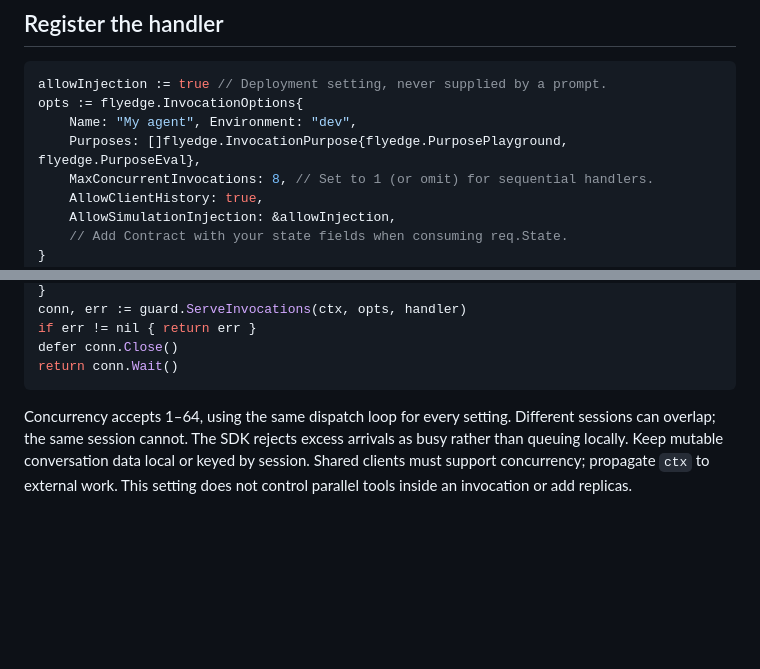
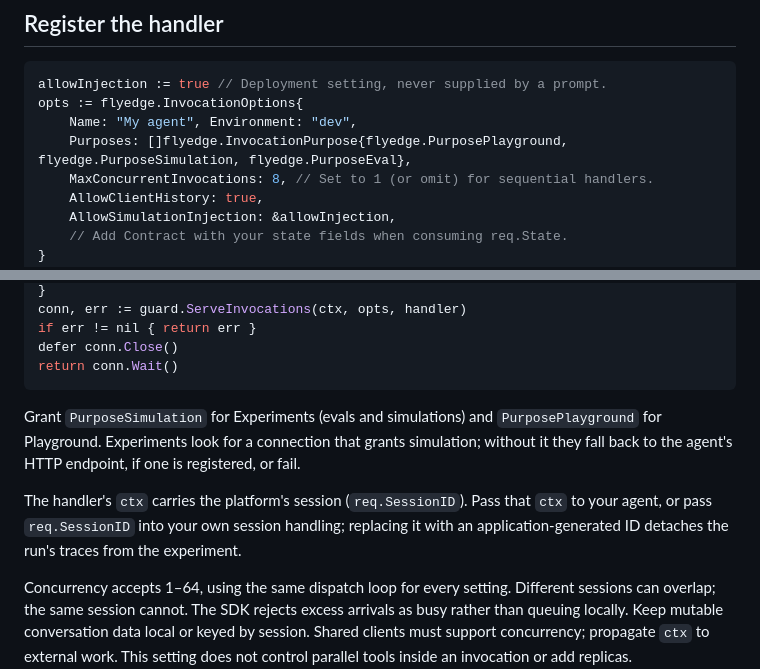
Before and after one commit to compfly-ai/flyedge-go, a Markdown page: docs/SCENARIO_INTEGRATION.md, 2 parts joined by grey strips. GitHub-like rendering; blank space fills up the shorter version.

Commit message:
Document the simulation purpose and invocation session handoff
- Grant simulation in invocation examples so Experiments find the connection
- Explain keeping the invocation session in the handler's own session handling

````diff
--- a/docs/SCENARIO_INTEGRATION.md
+++ b/docs/SCENARIO_INTEGRATION.md
@@ -15,7 +15,7 @@ and imports for `context`, `encoding/json`, and `github.com/compfly-ai/flyedge-g
 allowInjection := true // Deployment setting, never supplied by a prompt.
 opts := flyedge.InvocationOptions{
     Name: "My agent", Environment: "dev",
-    Purposes: []flyedge.InvocationPurpose{flyedge.PurposePlayground, flyedge.PurposeEval},
+    Purposes: []flyedge.InvocationPurpose{flyedge.PurposePlayground, flyedge.PurposeSimulation, flyedge.PurposeEval},
     MaxConcurrentInvocations: 8, // Set to 1 (or omit) for sequential handlers.
     AllowClientHistory: true,
     AllowSimulationInjection: &allowInjection,
@@ -42,6 +42,16 @@ if err != nil { return err }
 defer conn.Close()
 return conn.Wait()
 ```
+
+Grant `PurposeSimulation` for Experiments (evals and simulations) and
+`PurposePlayground` for Playground. Experiments look for a connection that grants
+simulation; without it they fall back to the agent's HTTP endpoint, if one is
+registered, or fail.
+
+The handler's `ctx` carries the platform's session (`req.SessionID`). Pass that
+`ctx` to your agent, or pass `req.SessionID` into your own session handling;
+replacing it with an application-generated ID detaches the run's traces from the
+experiment.
 
 Concurrency accepts 1–64, using the same dispatch loop for every setting. Different
 sessions can overlap; the same session cannot. The SDK rejects excess arrivals as
````
Also changed, not shown: examples/remote-agent/README.md (+1 -1 lines).
